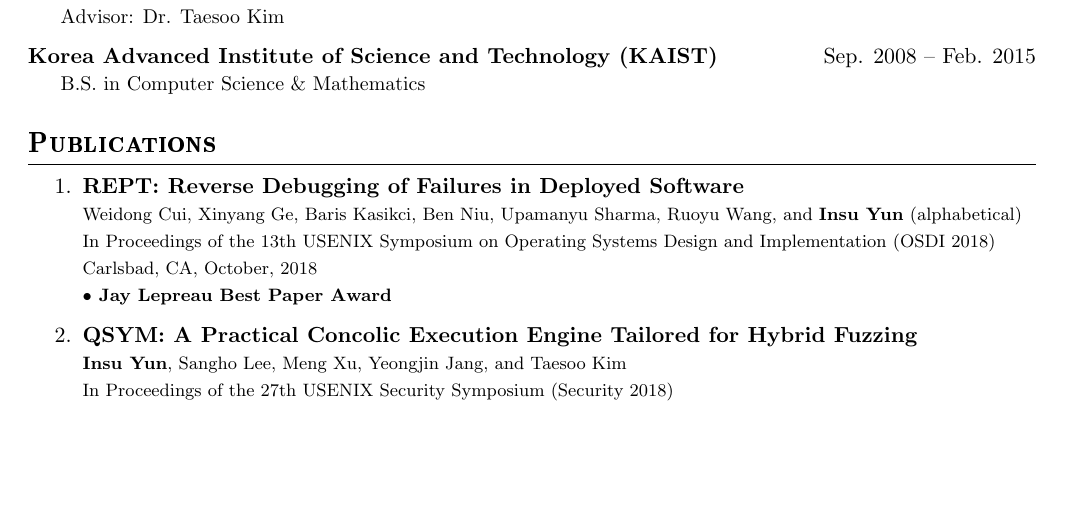
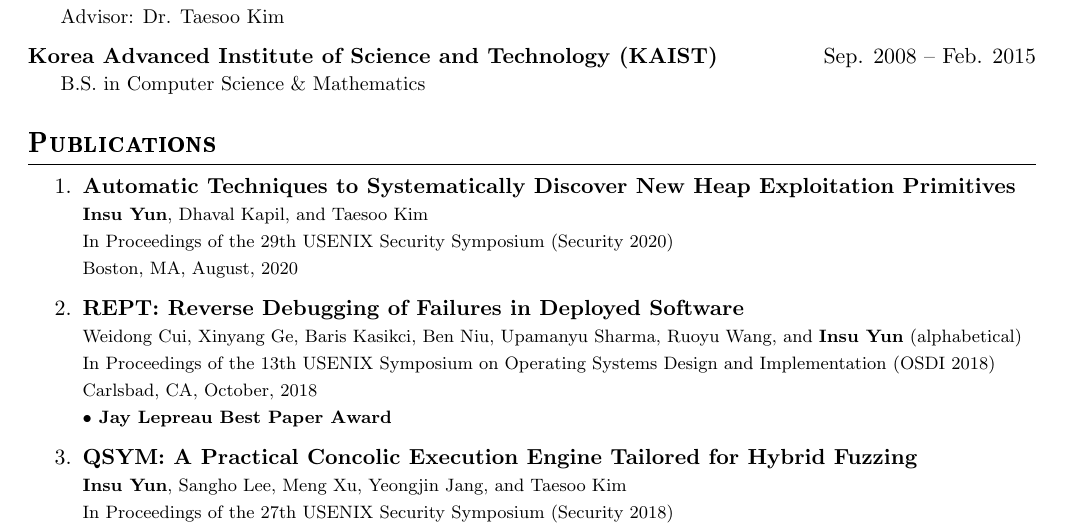
Before and after one commit to insuyun/cv, a LaTeX CV (cv.tex): part of page 1 of 3, cut so that both start at the same text, the shorter picture padded with empty space. Compiled offline with pdfLaTeX.

Commit message:
Add ArcHeap

```diff
--- a/cv.tex
+++ b/cv.tex
@@ -48,6 +48,12 @@
 
 \sectiontitle{Publications}
 \begin{enumerate}
+  \item \textbf{Automatic Techniques to Systematically Discover New Heap Exploitation Primitives} \\
+  {\footnotesize
+    \textbf{Insu Yun}, Dhaval Kapil, and Taesoo Kim \\
+    In Proceedings of the 29th USENIX Security Symposium (Security 2020) \\
+    Boston, MA, August, 2020
+  }
   \item \textbf{REPT: Reverse Debugging of Failures in Deployed Software} \\
   {\footnotesize
     Weidong Cui, Xinyang Ge, Baris Kasikci, Ben Niu, Upamanyu Sharma, Ruoyu Wang, and \textbf{Insu Yun} (alphabetical) \\
```
Also changed, not shown: cv.pdf.
